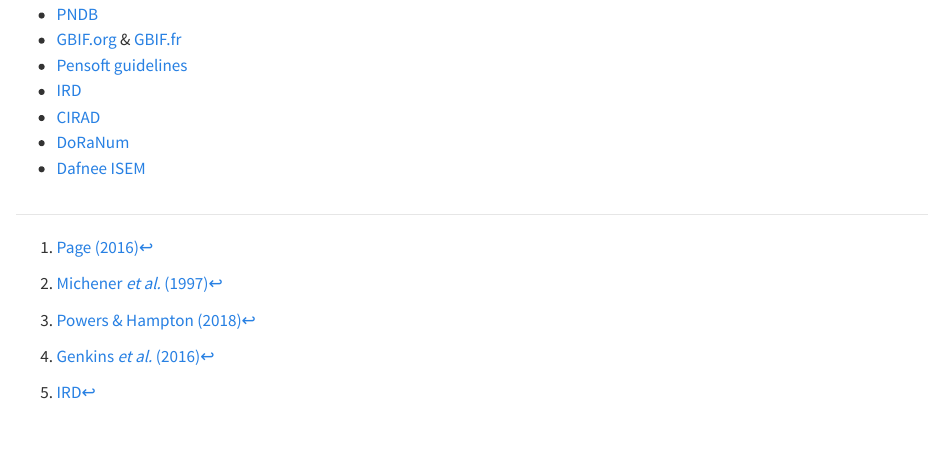
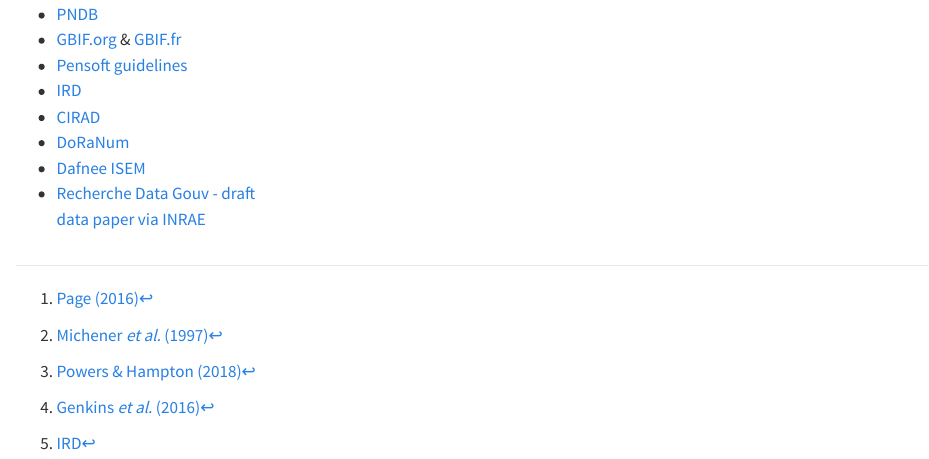
Before and after one commit to biodiversitydata/data-paper, a Quarto document (sections/slides.qmd): the page in a window 1100 px wide, from 3490 px down. Rendered offline with R 4.5, knitr and Pandoc in place of Quarto, with nearby package versions.

Commit message:
update resource

```diff
--- a/sections/slides.qmd
+++ b/sections/slides.qmd
@@ -306,6 +306,7 @@
 - [CIRAD](https://coop-ist.cirad.fr/gerer-des-donnees/publier-un-data-paper/1-qu-est-ce-qu-un-data-paper)
 - [DoRaNum](https://doranum.fr/data-paper-data-journal/data-papers-et-data-journals-fiche-synthetique_10_13143_2wcb-fw52/)
 - [Dafnee ISEM](https://dafnee.isem-evolution.fr/)
+- [Recherche Data Gouv - draft data paper via INRAE](https://recherche.data.gouv.fr/fr/categorie/9/guide/generer-une-ebauche-de-data-paper)
 
 :::
 
```
